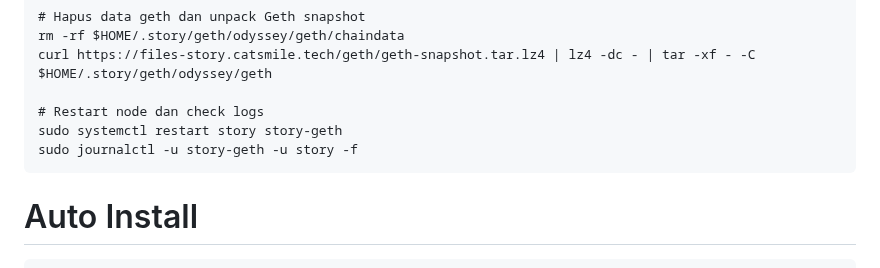
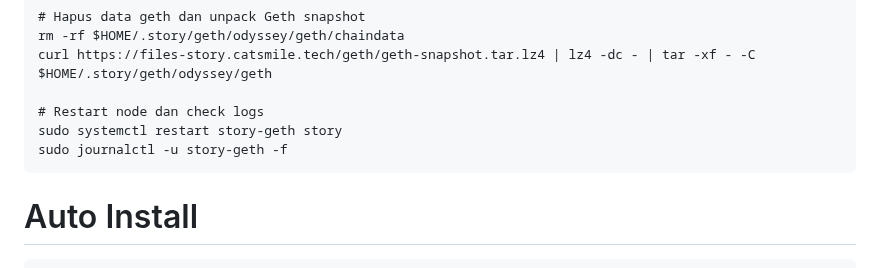
Before and after one commit to catsmile100/Validator-Testnet, a Markdown page: Story/Readme.md, the part around one of its changes. Drawn GitHub-style.

````diff
--- a/Story/Readme.md
+++ b/Story/Readme.md
@@ -45,8 +45,8 @@ rm -rf $HOME/.story/geth/odyssey/geth/chaindata
 curl https://files-story.catsmile.tech/geth/geth-snapshot.tar.lz4 | lz4 -dc - | tar -xf - -C $HOME/.story/geth/odyssey/geth
 
 # Restart node dan check logs
-sudo systemctl restart story story-geth
-sudo journalctl -u story-geth -u story -f
+sudo systemctl restart story-geth story
+sudo journalctl -u story-geth -f
 ```
 # Auto Install
 ```
````
Also changed, not shown: other parts of Story/Readme.md (+1 -1 lines).
